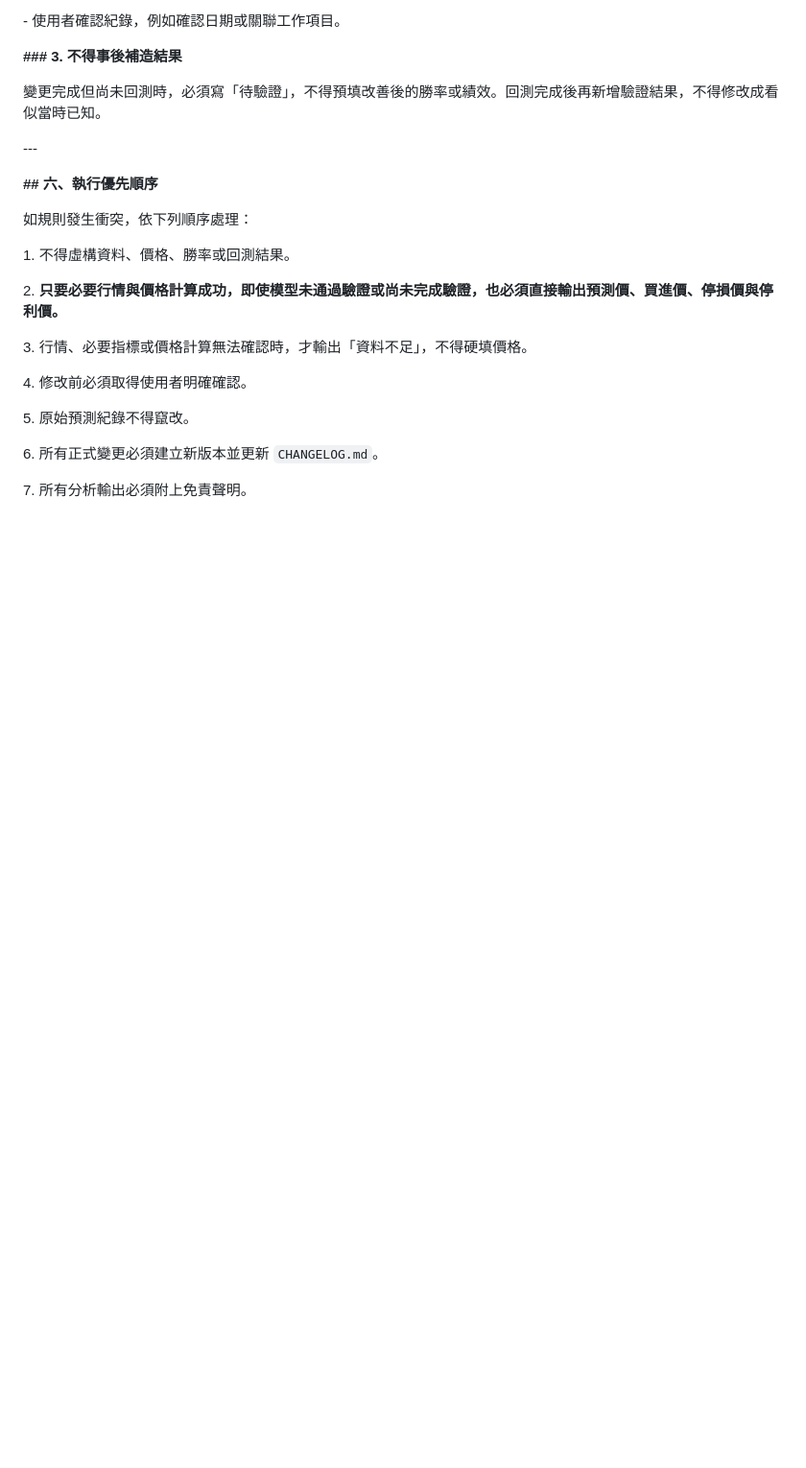
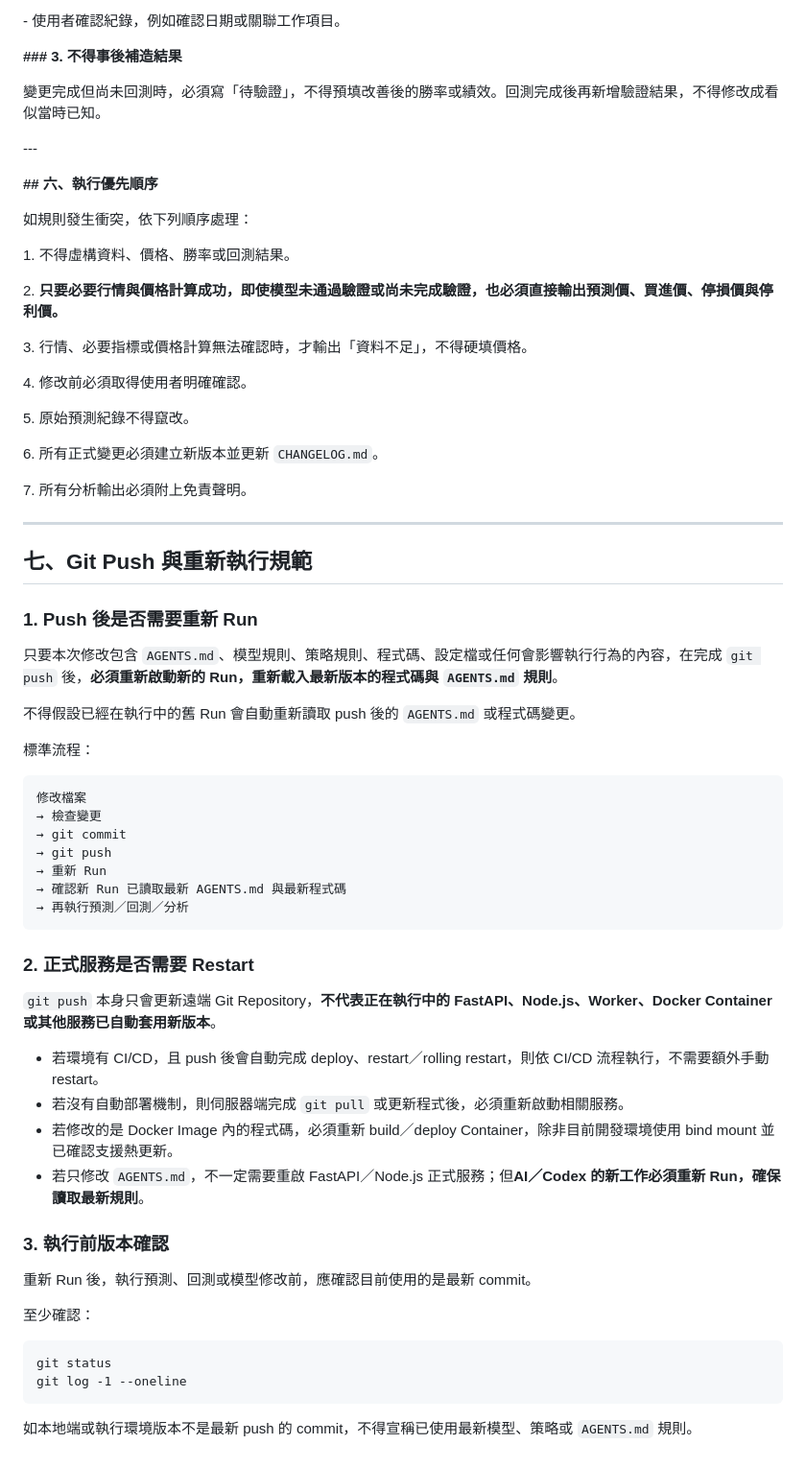
Before and after one commit to s1710931008/yfinance, a Markdown page: AGENTS.md, the part around the change. Shown at 96% size. GitHub-like rendering; blank space fills up the shorter version.

Commit message:
docs: update agent configuration documentation in AGENTS.md

````diff
--- a/AGENTS.md
+++ b/AGENTS.md
@@ -607,3 +607,47 @@ END;
 6\. 所有正式變更必須建立新版本並更新 `CHANGELOG.md`。
 
 7\. 所有分析輸出必須附上免責聲明。
+
+---
+
+## 七、Git Push 與重新執行規範
+
+### 1. Push 後是否需要重新 Run
+
+只要本次修改包含 `AGENTS.md`、模型規則、策略規則、程式碼、設定檔或任何會影響執行行為的內容，在完成 `git push` 後，**必須重新啟動新的 Run，重新載入最新版本的程式碼與 `AGENTS.md` 規則**。
+
+不得假設已經在執行中的舊 Run 會自動重新讀取 push 後的 `AGENTS.md` 或程式碼變更。
+
+標準流程：
+
+```text
+修改檔案
+→ 檢查變更
+→ git commit
+→ git push
+→ 重新 Run
+→ 確認新 Run 已讀取最新 AGENTS.md 與最新程式碼
+→ 再執行預測／回測／分析
+```
+
+### 2. 正式服務是否需要 Restart
+
+`git push` 本身只會更新遠端 Git Repository，**不代表正在執行中的 FastAPI、Node.js、Worker、Docker Container 或其他服務已自動套用新版本**。
+
+- 若環境有 CI/CD，且 push 後會自動完成 deploy、restart／rolling restart，則依 CI/CD 流程執行，不需要額外手動 restart。
+- 若沒有自動部署機制，則伺服器端完成 `git pull` 或更新程式後，必須重新啟動相關服務。
+- 若修改的是 Docker Image 內的程式碼，必須重新 build／deploy Container，除非目前開發環境使用 bind mount 並已確認支援熱更新。
+- 若只修改 `AGENTS.md`，不一定需要重啟 FastAPI／Node.js 正式服務；但**AI／Codex 的新工作必須重新 Run，確保讀取最新規則**。
+
+### 3. 執行前版本確認
+
+重新 Run 後，執行預測、回測或模型修改前，應確認目前使用的是最新 commit。
+
+至少確認：
+
+```text
+git status
+git log -1 --oneline
+```
+
+如本地端或執行環境版本不是最新 push 的 commit，不得宣稱已使用最新模型、策略或 `AGENTS.md` 規則。
````
